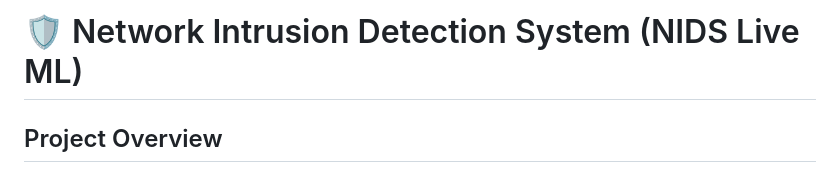
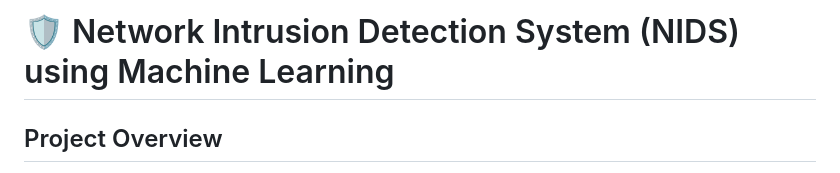
Before and after one commit to gabhiza/NIDS-LIVE-ML, a Markdown page: README.md, the part around the change. Drawn GitHub-style.

Commit message:
Revise project title in README
Updated project title to specify Machine Learning usage.

```diff
--- a/README.md
+++ b/README.md
@@ -1,4 +1,4 @@
-# 🛡️ Network Intrusion Detection System (NIDS Live ML)
+# 🛡️ Network Intrusion Detection System (NIDS) using Machine Learning
 
 ## Project Overview
 
```
